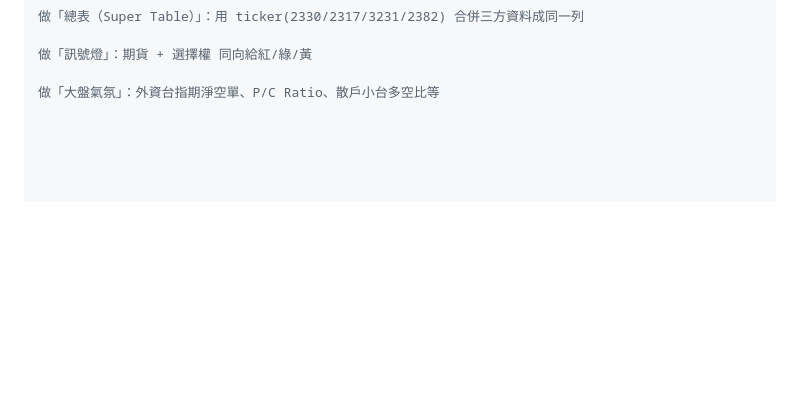
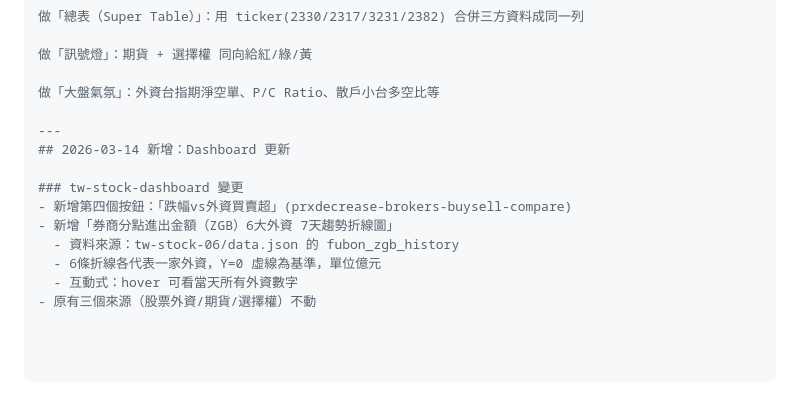
Before and after one commit to mis23ms/tw-stock-dashboard, a Markdown page: README.md, the part around the change. Drawn GitHub-style; blank space fills up the shorter version.

```diff
--- a/README.md
+++ b/README.md
@@ -260,3 +260,14 @@ extractHighlights() 是否是直接讀 j.highlights
 做「訊號燈」：期貨 + 選擇權 同向給紅/綠/黃
 
 做「大盤氣氛」：外資台指期淨空單、P/C Ratio、散戶小台多空比等
+
+---
+## 2026-03-14 新增：Dashboard 更新
+
+### tw-stock-dashboard 變更
+- 新增第四個按鈕：「跌幅vs外資買賣超」(prxdecrease-brokers-buysell-compare)
+- 新增「券商分點進出金額（ZGB）6大外資 7天趨勢折線圖」
+  - 資料來源：tw-stock-06/data.json 的 fubon_zgb_history
+  - 6條折線各代表一家外資，Y=0 虛線為基準，單位億元
+  - 互動式：hover 可看當天所有外資數字
+- 原有三個來源（股票外資/期貨/選擇權）不動
```
